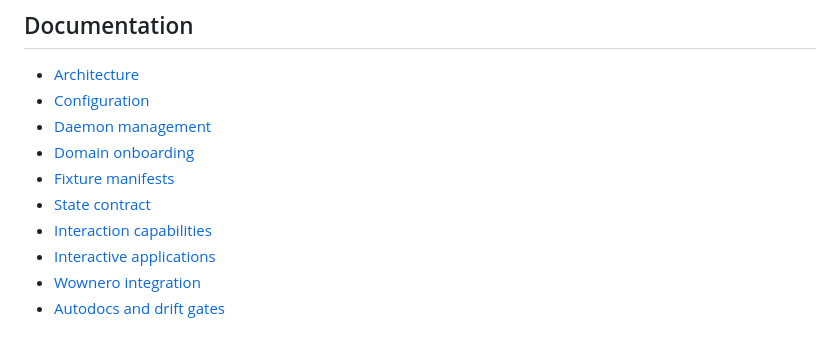
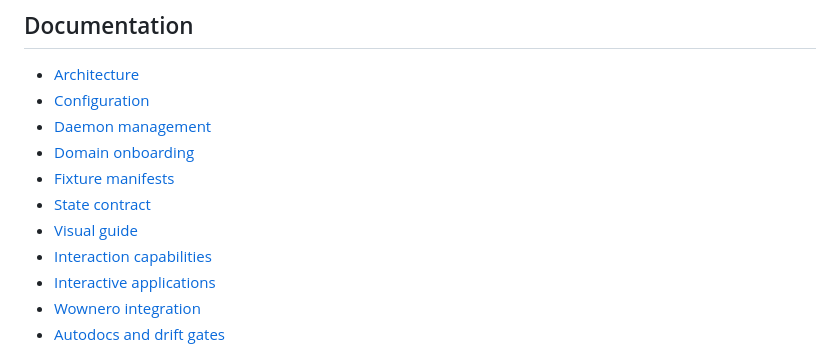
Before and after one commit to Such-Software/adaptive-multi-protocol-gateway, a Markdown page: README.md, the part around the change. Drawn GitHub-style.

Commit message:
Add public visual guide

```diff
--- a/README.md
+++ b/README.md
@@ -105,6 +105,7 @@ API remains internal even when the public site is available on Tor or I2P.
 - [Domain onboarding](docs/domain-onboarding.md)
 - [Fixture manifests](docs/fixture-manifests.md)
 - [State contract](docs/state-contract.md)
+- [Visual guide](docs/visual-guide.md)
 - [Interaction capabilities](docs/interaction-capabilities.md)
 - [Interactive applications](docs/interactive-apps.md)
 - [Wownero integration](docs/wownero-integration.md)
```
Also changed, not shown: docs/architecture.md (+3 -0 lines), docs/visual-guide.md (added, +203 -0 lines).
